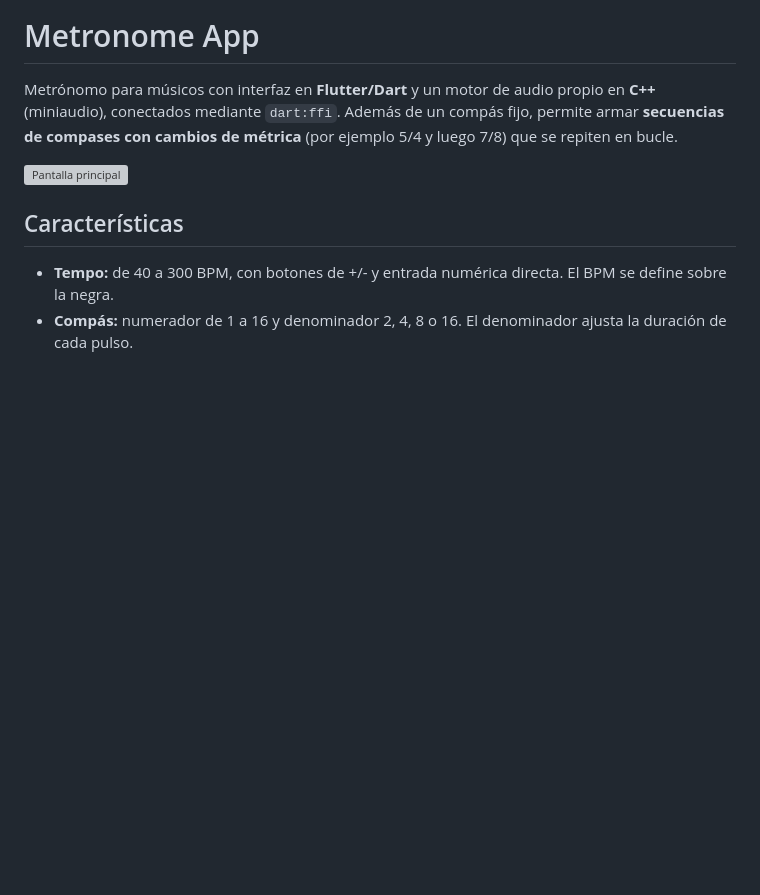
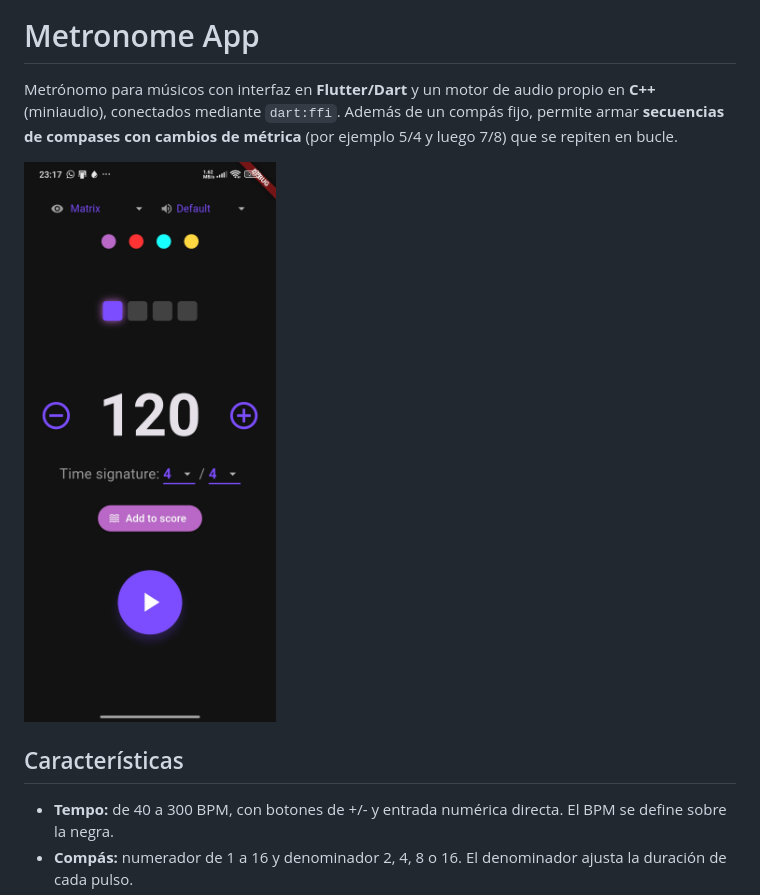
Before and after one commit to Emmanems567/MetronomeEngine, a Markdown page: README.md, the part around the change. Drawn GitHub-style; blank space fills up the shorter version; grey boxes are pictures that could not be loaded.

```diff
--- a/README.md
+++ b/README.md
@@ -2,7 +2,7 @@
 
 Metrónomo para músicos con interfaz en **Flutter/Dart** y un motor de audio propio en **C++** (miniaudio), conectados mediante `dart:ffi`. Además de un compás fijo, permite armar **secuencias de compases con cambios de métrica** (por ejemplo 5/4 y luego 7/8) que se repiten en bucle.
 
-![Pantalla principal](docs/screenshots/menu.png) <!-- TODO: agregar captura -->
+![Pantalla principal](docs/screenshots/menu.jpg) <!-- TODO: agregar captura -->
 
 ## Características
 
```
